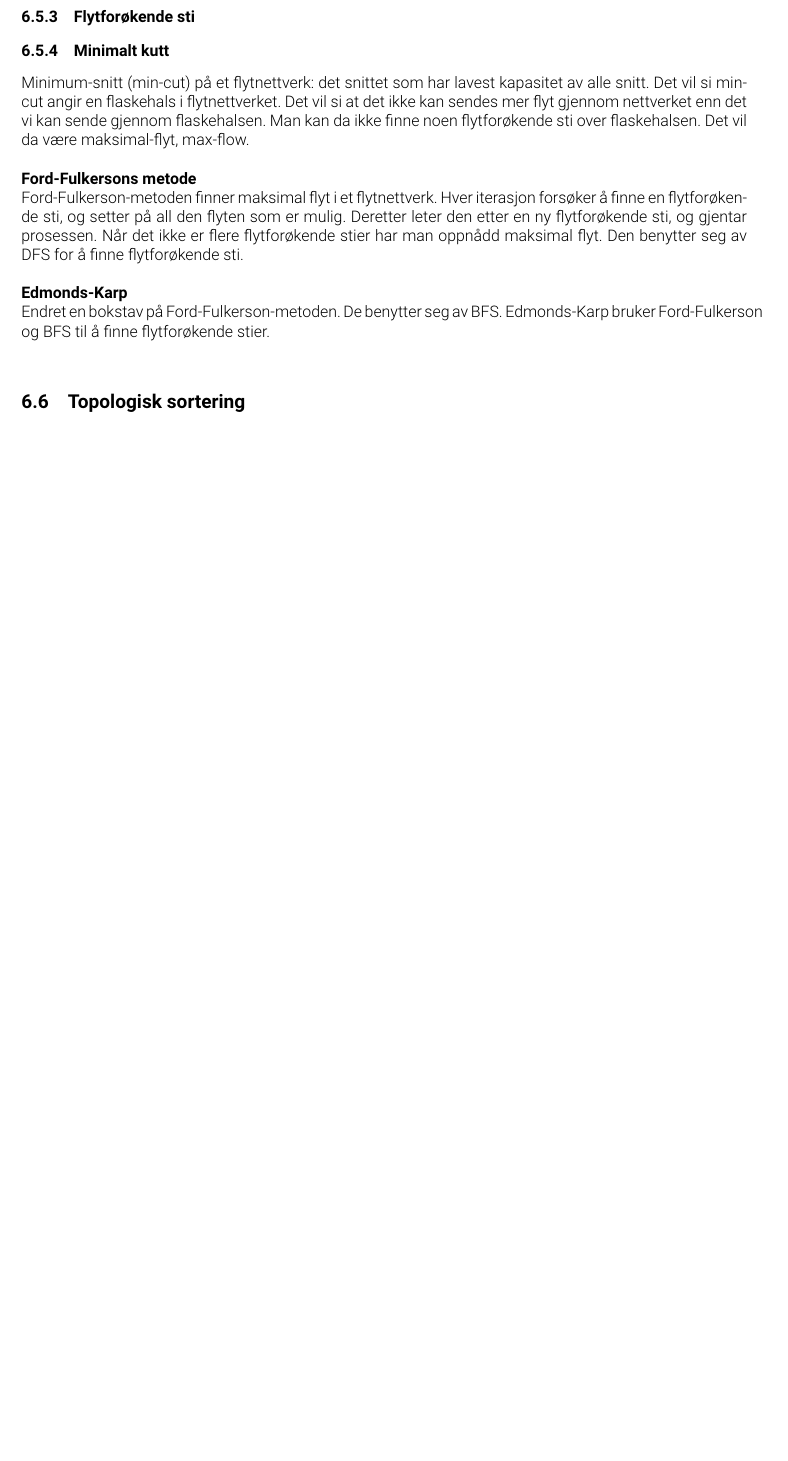
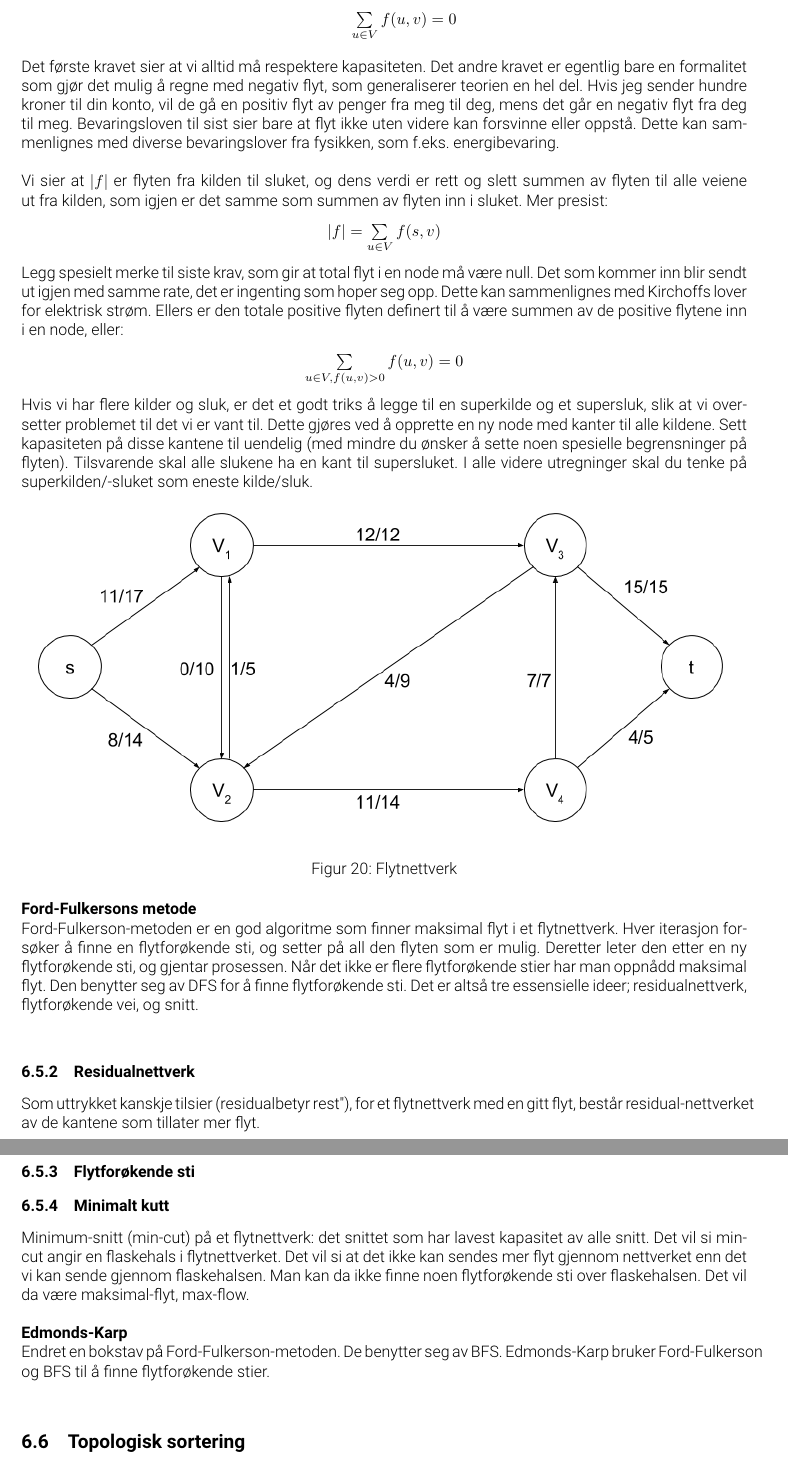
Before and after one commit to signii/TDT4120-Algdat-kompendie, a LaTeX document (main.tex, which reads 06graferoggrafalgoritmer.tex): part of page 38 of 51 before the commit and two parts of pages 38 and 39 of 53 after it, the two joined at a grey line, cut at the place of the change, the shorter picture padded with empty space. Compiled offline with pdfLaTeX.

Commit message:
Updates from ShareLaTeX

```diff
--- a/06graferoggrafalgoritmer.tex
+++ b/06graferoggrafalgoritmer.tex
@@ -275,6 +268,34 @@ En flyt i G er en funksjon: $f: V * V \rightarrow$  ${\Bbb R}$
     \item \textbf{Kapasitet:} For alle \textit{u, v} $\in V$ så krever vi $f (u,v) \leq c (u,v)$. Flyten må altså ikke overstige kapasiteten.
     \item \textbf{Symmetri:} For alle $u,v \in V$ så krever vi $f (u,v) = -f(v,u)$. Positiv flyt én vei tilsvarer altså en like stor, negativ flyt motsatt vei (akkurat som når man regner på strøm i elektriske kretser).
     \item \textbf{Bevaring av flyt:} For alle $v \in V - \{s,t\}$ (altså for alle noder \textit{v} unntatt kilden og sluket) krever vi at flyten inn må være like stor som flyten ut, dvs. at det ikke "renner over" i noen noder og at ingen noder kan produsere flyt selv. Det kan formuleres som at summen av flyten inn i \textit{v} må være null:
+    \begin{center}
+    $\sum\limits_{u \in V} f(u,v) = 0$
+    \end{center}
 \end{itemize}
 
+\noindent Det første kravet sier at vi alltid må respektere kapasiteten. Det andre kravet er egentlig bare en formalitet som gjør det mulig å regne med negativ flyt, som generaliserer teorien en hel del. Hvis jeg sender hundre kroner til din konto, vil de gå en positiv flyt av penger fra meg til deg, mens det går en negativ flyt fra deg til meg. Bevaringsloven til sist sier bare at flyt ikke uten videre kan forsvinne eller oppstå. Dette kan sammenlignes med diverse bevaringslover fra fysikken, som f.eks. energibevaring.
+\\\\
+Vi sier at $|f|$ er flyten fra kilden til sluket, og dens verdi er rett og slett summen av flyten til alle veiene ut fra kilden, som igjen er det samme som summen av flyten inn i sluket. Mer presist:
+\begin{center}
+    $|f| = \sum\limits_{u \in V} f(s,v)$
+    \end{center}
+
+\noindent Legg spesielt merke til siste krav, som gir at total flyt i en node må være null. Det som kommer inn blir sendt ut igjen med samme rate, det er ingenting som hoper seg opp. Dette kan sammenlignes med Kirchoffs lover for elektrisk strøm. Ellers er den totale positive flyten definert til å være summen av de positive flytene inn i en node, eller:
+\begin{center}
+    $\sum\limits_{u \in V, f(u,v)>0} f(u,v) = 0$
+    \end{center}
+
+\noindent Hvis vi har flere kilder og sluk, er det et godt triks å legge til en superkilde og et supersluk, slik at vi oversetter problemet til det vi er vant til. Dette gjøres ved å opprette en ny node med kanter til alle kildene. Sett kapasiteten på disse kantene til uendelig (med mindre du ønsker å sette noen spesielle begrensninger på flyten). Tilsvarende skal alle slukene ha en kant til supersluket. I alle videre utregninger skal du tenke på superkilden/-sluket som eneste kilde/sluk.
+
+\begin{figure}[H]
+\includegraphics[scale=0.6]{images/flytnettverk}
+\centering %centering the image
+\caption{Flytnettverk}
+\label{fig:flytnettverk}
+\end{figure}
+
+\noindent \textbf{Ford-Fulkersons metode}\\
+Ford-Fulkerson-metoden er en god algoritme som finner maksimal flyt i et flytnettverk. Hver iterasjon forsøker å finne en flytforøkende sti, og setter på all den flyten som er mulig. Deretter leter den etter en ny flytforøkende sti, og gjentar prosessen. Når det ikke er flere flytforøkende stier har man oppnådd maksimal flyt. Den benytter seg av DFS for å finne flytforøkende sti. Det er altså tre essensielle ideer; residualnettverk, flytforøkende vei, og snitt.\\
+
 \subsubsection{Residualnettverk}
+Som uttrykket kanskje tilsier ("residual" betyr "rest"), for et flytnettverk med en gitt flyt, består residual-nettverket av de kantene som tillater mer flyt.
@@ -281,10 +310,12 @@ En flyt i G er en funksjon: $f: V * V \rightarrow$  ${\Bbb R}$
+\label{fig:residualnettverk}
+\end{figure}
+\end{boxed}
+
 \subsubsection{Flytforøkende sti}
 \subsubsection{Minimalt kutt}
 Minimum-snitt (min-cut) på et flytnettverk: det snittet som har lavest kapasitet av alle snitt. Det vil si min-cut angir en flaskehals i flytnettverket. Det vil si at det ikke kan sendes mer flyt gjennom nettverket enn det vi kan sende gjennom flaskehalsen. Man kan da ikke finne noen flytforøkende sti over flaskehalsen. Det vil da være maksimal-flyt, max-flow.\\
 
-\noindent \textbf{Ford-Fulkersons metode}\\
-Ford-Fulkerson-metoden finner maksimal flyt i et flytnettverk. Hver iterasjon forsøker å finne en flytforøkende sti, og setter på all den flyten som er mulig. Deretter leter den etter en ny flytforøkende sti, og gjentar prosessen. Når det ikke er flere flytforøkende stier har man oppnådd maksimal flyt. Den benytter seg av DFS for å finne flytforøkende sti.
-\\
+
 
 \noindent \textbf{Edmonds-Karp}\\
 Endret en bokstav på Ford-Fulkerson-metoden. De benytter seg av BFS. Edmonds-Karp bruker Ford-Fulkerson og BFS til å finne flytforøkende stier.\\
```
Also changed, not shown: main.tex (+1 -0 lines), images/flytnettverk.png (added), images/residualnettverk.png (added), 06graferoggrafalgoritmer.tex (27 more changed lines).
